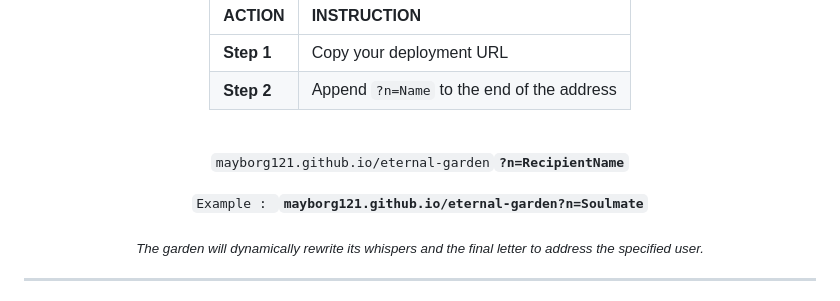
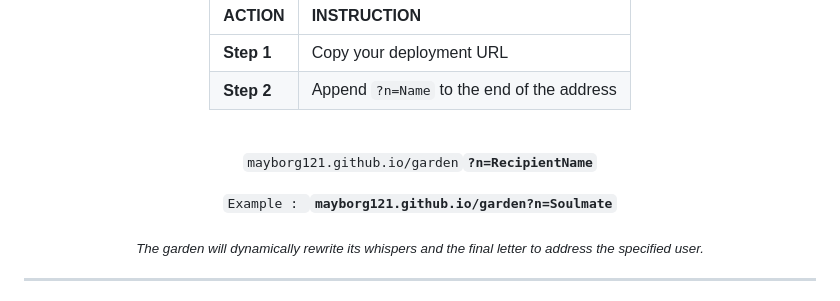
Before and after one commit to Mayborg121/garden, a Markdown page: README.md, the part around the change. GitHub-like rendering.

```diff
--- a/README.md
+++ b/README.md
@@ -31,9 +31,9 @@ To target a specific recipient and see their name flourish within the garden, yo
 
 <br>
 
-`mayborg121.github.io/eternal-garden`**`?n=RecipientName`**
+`mayborg121.github.io/garden`**`?n=RecipientName`**
 
-`Example : `**`mayborg121.github.io/eternal-garden?n=Soulmate`**
+`Example : `**`mayborg121.github.io/garden?n=Soulmate`**
 
 <p>
   <sub><i>The garden will dynamically rewrite its whispers and the final letter to address the specified user.</i></sub>
```
